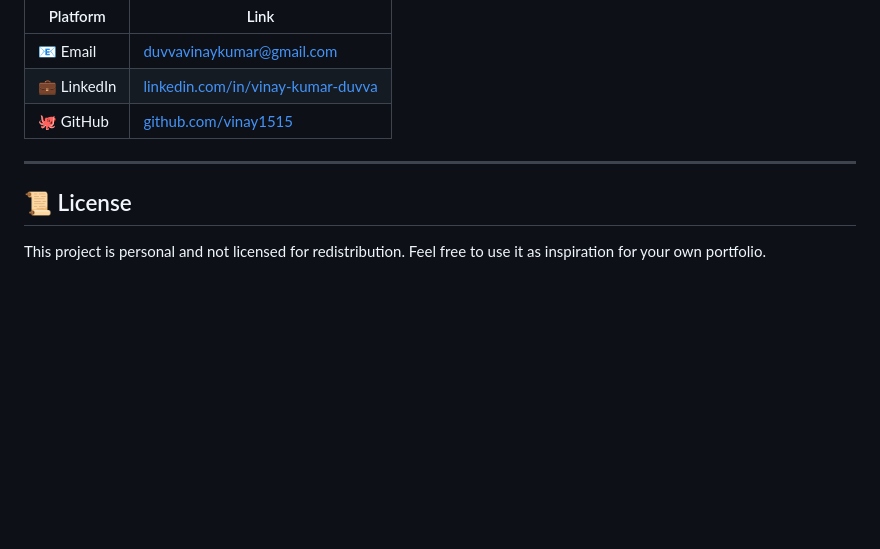
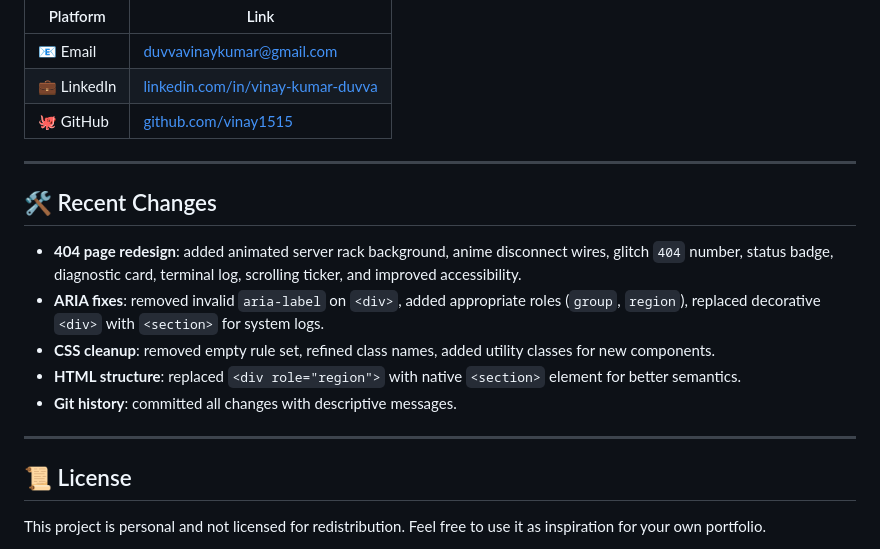
Before and after one commit to vinay1515/New-Portfoilo, a Markdown page: README.md, the part around the change. GitHub-like rendering; blank space fills up the shorter version.

Commit message:
docs: update README with 404 page redesign details and accessibility improvements

```diff
--- a/README.md
+++ b/README.md
@@ -198,6 +198,16 @@ npx -y serve .
 
 ---
 
+## 🛠️ Recent Changes
+
+- **404 page redesign**: added animated server rack background, anime disconnect wires, glitch `404` number, status badge, diagnostic card, terminal log, scrolling ticker, and improved accessibility.
+- **ARIA fixes**: removed invalid `aria-label` on `<div>`, added appropriate roles (`group`, `region`), replaced decorative `<div>` with `<section>` for system logs.
+- **CSS cleanup**: removed empty rule set, refined class names, added utility classes for new components.
+- **HTML structure**: replaced `<div role="region">` with native `<section>` element for better semantics.
+- **Git history**: committed all changes with descriptive messages.
+
+---
+
 ## 📜 License
 
 This project is personal and not licensed for redistribution. Feel free to use it as inspiration for your own portfolio.
```
